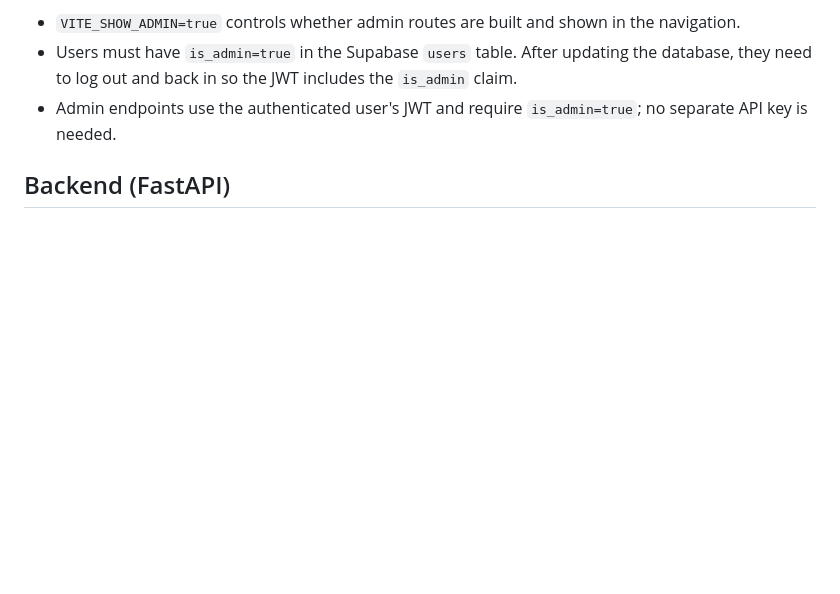
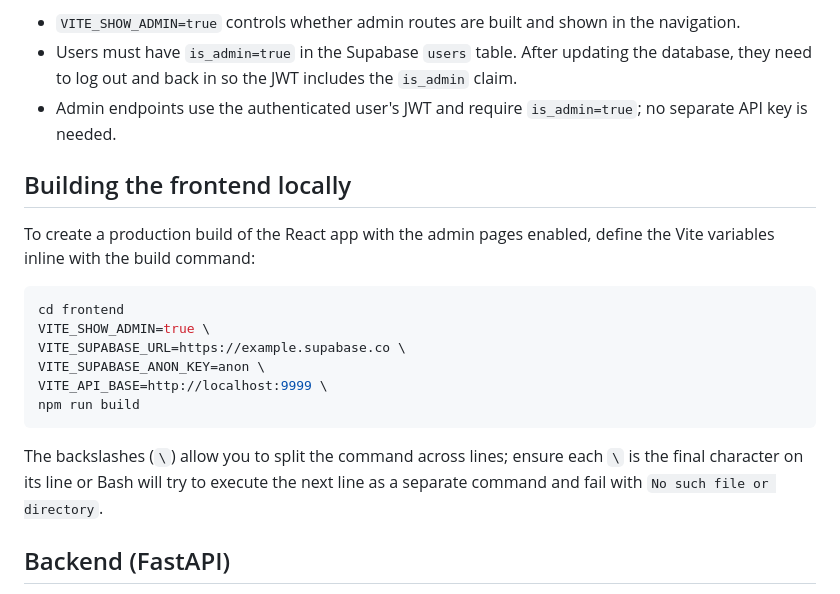
Before and after one commit to AKovacs555/IQtestWithPoliticalPreference, a Markdown page: README.md, the part around the change. Rendered like a GitHub page; blank space fills up the shorter version.

Commit message:
docs: clarify frontend build environment variables

````diff
--- a/README.md
+++ b/README.md
@@ -36,6 +36,20 @@ Admin access works as follows:
 - Users must have `is_admin=true` in the Supabase `users` table. After updating the database, they need to log out and back in so the JWT includes the `is_admin` claim.
 - Admin endpoints use the authenticated user's JWT and require `is_admin=true`; no separate API key is needed.
 
+## Building the frontend locally
+
+To create a production build of the React app with the admin pages enabled, define the Vite variables inline with the build command:
+
+```bash
+cd frontend
+VITE_SHOW_ADMIN=true \
+VITE_SUPABASE_URL=https://example.supabase.co \
+VITE_SUPABASE_ANON_KEY=anon \
+VITE_API_BASE=http://localhost:9999 \
+npm run build
+```
+
+The backslashes (``\``) allow you to split the command across lines; ensure each `\` is the final character on its line or Bash will try to execute the next line as a separate command and fail with `No such file or directory`.
 
 ## Backend (FastAPI)
 
````
